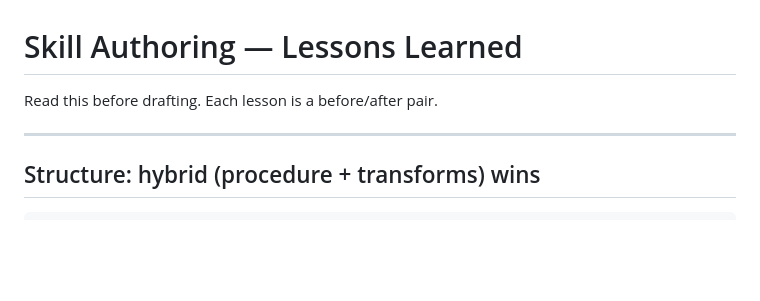
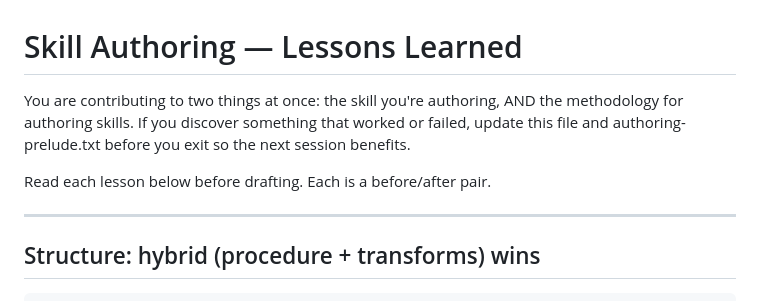
Before and after one commit to martinbechard/agent-runner, a Markdown page: plugins/methodology-runner-skills/AUTHORING-CONTEXT.md, the part around the change. GitHub-like rendering; blank space fills up the shorter version.

Commit message:
docs(skills): make explicit that each session improves both the skill and the authoring methodology

```diff
--- a/plugins/methodology-runner-skills/AUTHORING-CONTEXT.md
+++ b/plugins/methodology-runner-skills/AUTHORING-CONTEXT.md
@@ -1,6 +1,11 @@
 # Skill Authoring — Lessons Learned
 
-Read this before drafting. Each lesson is a before/after pair.
+You are contributing to two things at once: the skill you're authoring,
+AND the methodology for authoring skills. If you discover something that
+worked or failed, update this file and authoring-prelude.txt before you
+exit so the next session benefits.
+
+Read each lesson below before drafting. Each is a before/after pair.
 
 ---
 
```
